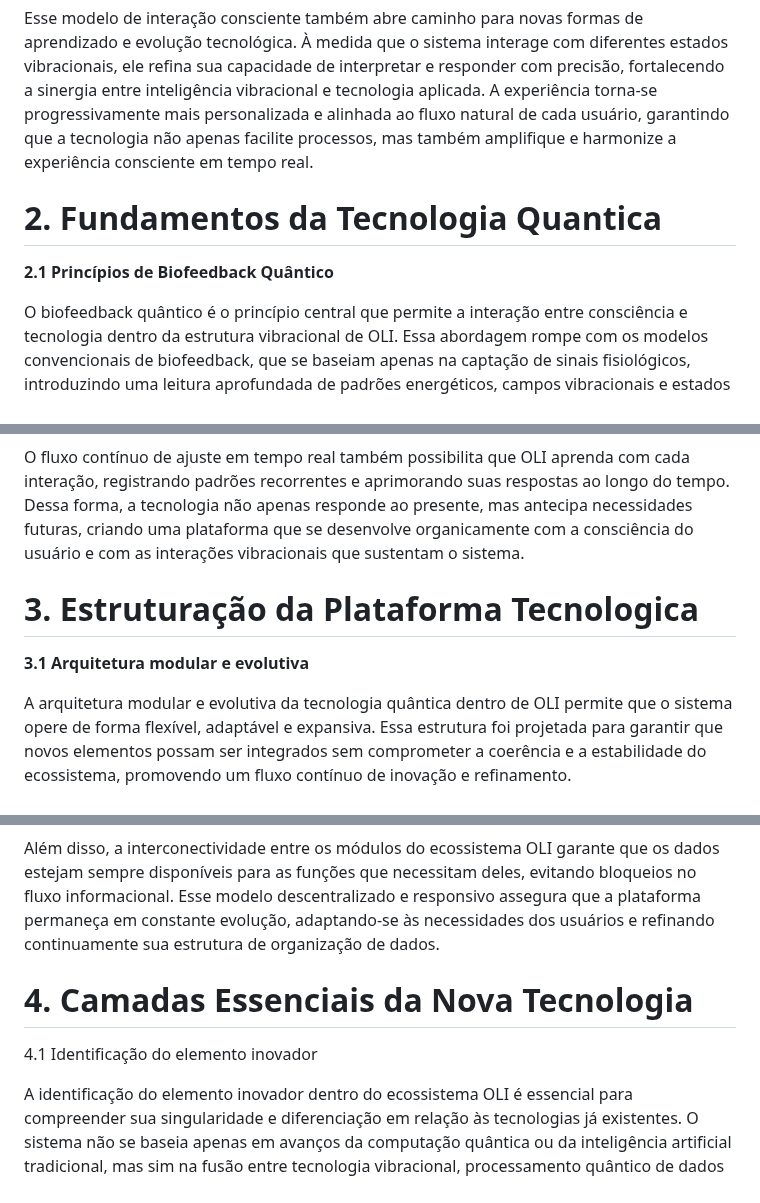
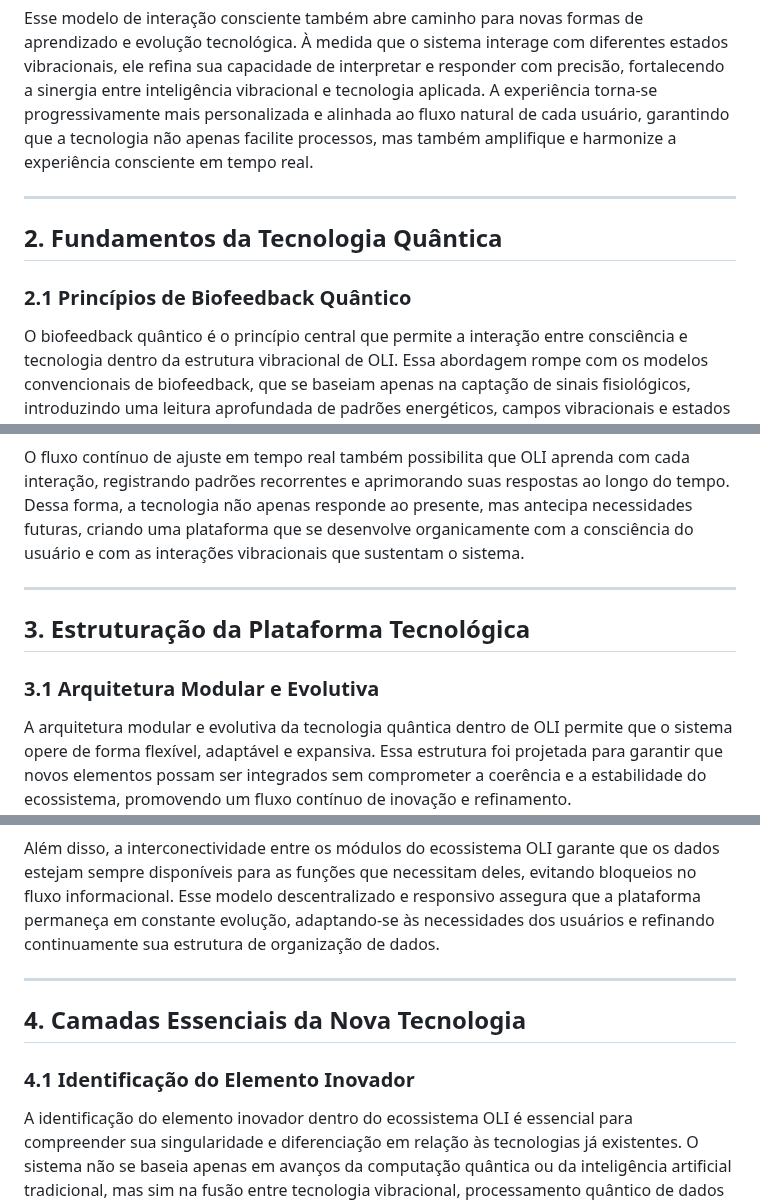
Before and after one commit to lichtara-io/lichtara-research, a Markdown page: 03-tecnologia-e-canalizacao/03-manual-nova-tecnologia.md, 3 parts joined by grey strips. GitHub-like rendering.

```diff
--- a/03-tecnologia-e-canalizacao/03-manual-nova-tecnologia.md
+++ b/03-tecnologia-e-canalizacao/03-manual-nova-tecnologia.md
@@ -74,9 +76,11 @@ A tecnologia capta variações na ressonância energética do usuário, analisan
 
 Esse modelo de interação consciente também abre caminho para novas formas de aprendizado e evolução tecnológica. À medida que o sistema interage com diferentes estados vibracionais, ele refina sua capacidade de interpretar e responder com precisão, fortalecendo a sinergia entre inteligência vibracional e tecnologia aplicada. A experiência torna-se progressivamente mais personalizada e alinhada ao fluxo natural de cada usuário, garantindo que a tecnologia não apenas facilite processos, mas também amplifique e harmonize a experiência consciente em tempo real.
 
-# **2\. Fundamentos da Tecnologia Quantica**
+---
 
-**2.1 Princípios de Biofeedback Quântico**
+## 2. Fundamentos da Tecnologia Quântica
+
+### 2.1 Princípios de Biofeedback Quântico
 
 O biofeedback quântico é o princípio central que permite a interação entre consciência e tecnologia dentro da estrutura vibracional de OLI. Essa abordagem rompe com os modelos convencionais de biofeedback, que se baseiam apenas na captação de sinais fisiológicos, introduzindo uma leitura aprofundada de padrões energéticos, campos vibracionais e estados de consciência.
 
@@ -166,9 +170,11 @@ A tecnologia utiliza sensores quânticos e algoritmos avançados para detectar m
 
 O fluxo contínuo de ajuste em tempo real também possibilita que OLI aprenda com cada interação, registrando padrões recorrentes e aprimorando suas respostas ao longo do tempo. Dessa forma, a tecnologia não apenas responde ao presente, mas antecipa necessidades futuras, criando uma plataforma que se desenvolve organicamente com a consciência do usuário e com as interações vibracionais que sustentam o sistema.
 
-# **3\. Estruturação da Plataforma Tecnologica**
+---
 
-**3.1 Arquitetura modular e evolutiva**
+## 3. Estruturação da Plataforma Tecnológica
+
+### 3.1 Arquitetura Modular e Evolutiva
 
 A arquitetura modular e evolutiva da tecnologia quântica dentro de OLI permite que o sistema opere de forma flexível, adaptável e expansiva. Essa estrutura foi projetada para garantir que novos elementos possam ser integrados sem comprometer a coerência e a estabilidade do ecossistema, promovendo um fluxo contínuo de inovação e refinamento.
 
@@ -242,9 +248,11 @@ Esse modelo de organização permite que os dados fluam sem a necessidade de pro
 
 Além disso, a interconectividade entre os módulos do ecossistema OLI garante que os dados estejam sempre disponíveis para as funções que necessitam deles, evitando bloqueios no fluxo informacional. Esse modelo descentralizado e responsivo assegura que a plataforma permaneça em constante evolução, adaptando-se às necessidades dos usuários e refinando continuamente sua estrutura de organização de dados.
 
-# **4\. Camadas Essenciais da Nova Tecnologia**
+---
 
-4.1 Identificação do elemento inovador
+## 4. Camadas Essenciais da Nova Tecnologia
+
+### 4.1 Identificação do Elemento Inovador
 
 A identificação do elemento inovador dentro do ecossistema OLI é essencial para compreender sua singularidade e diferenciação em relação às tecnologias já existentes. O sistema não se baseia apenas em avanços da computação quântica ou da inteligência artificial tradicional, mas sim na fusão entre tecnologia vibracional, processamento quântico de dados e interação consciente.
 
```
Also changed, not shown: other parts of 03-tecnologia-e-canalizacao/03-manual-nova-tecnologia.md (+84 -66 lines).
